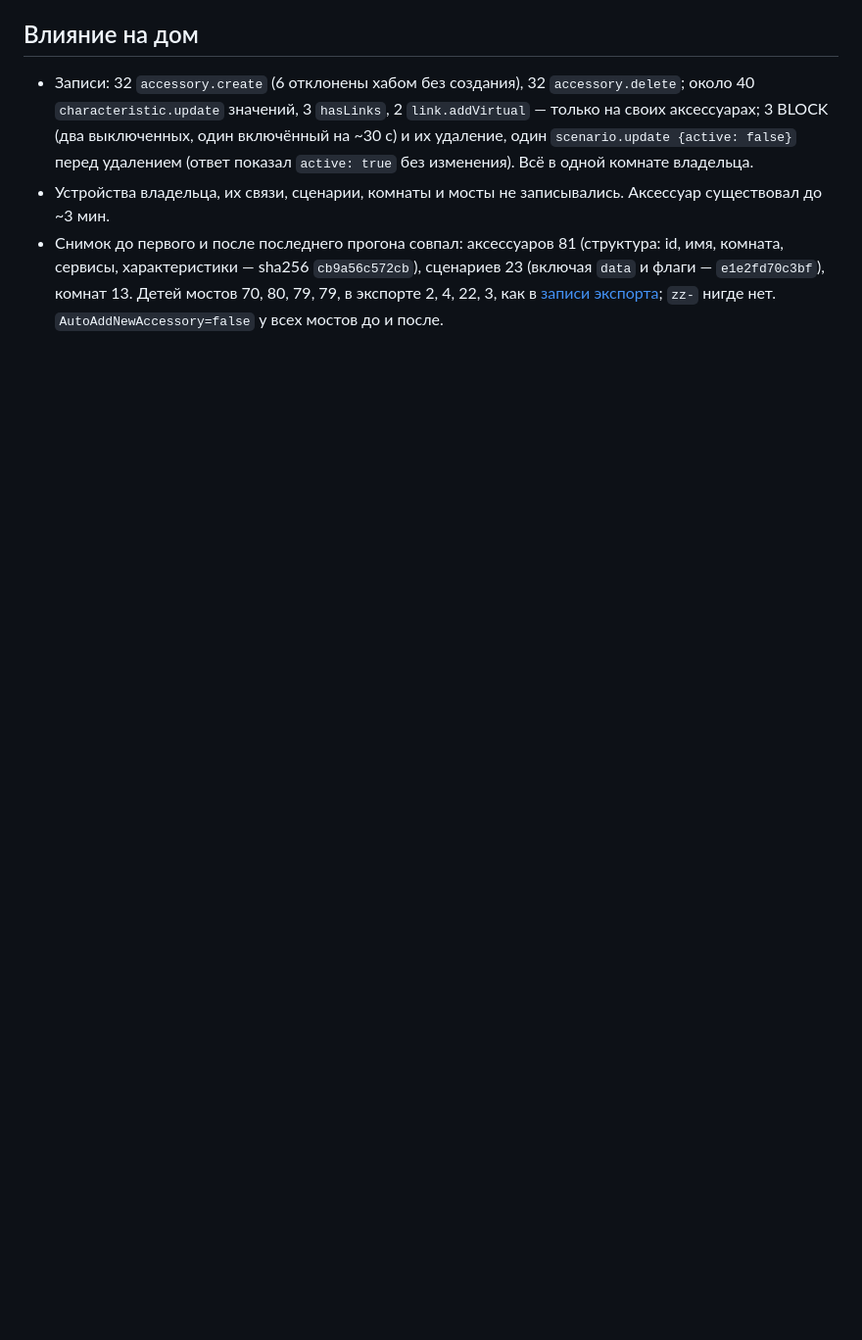
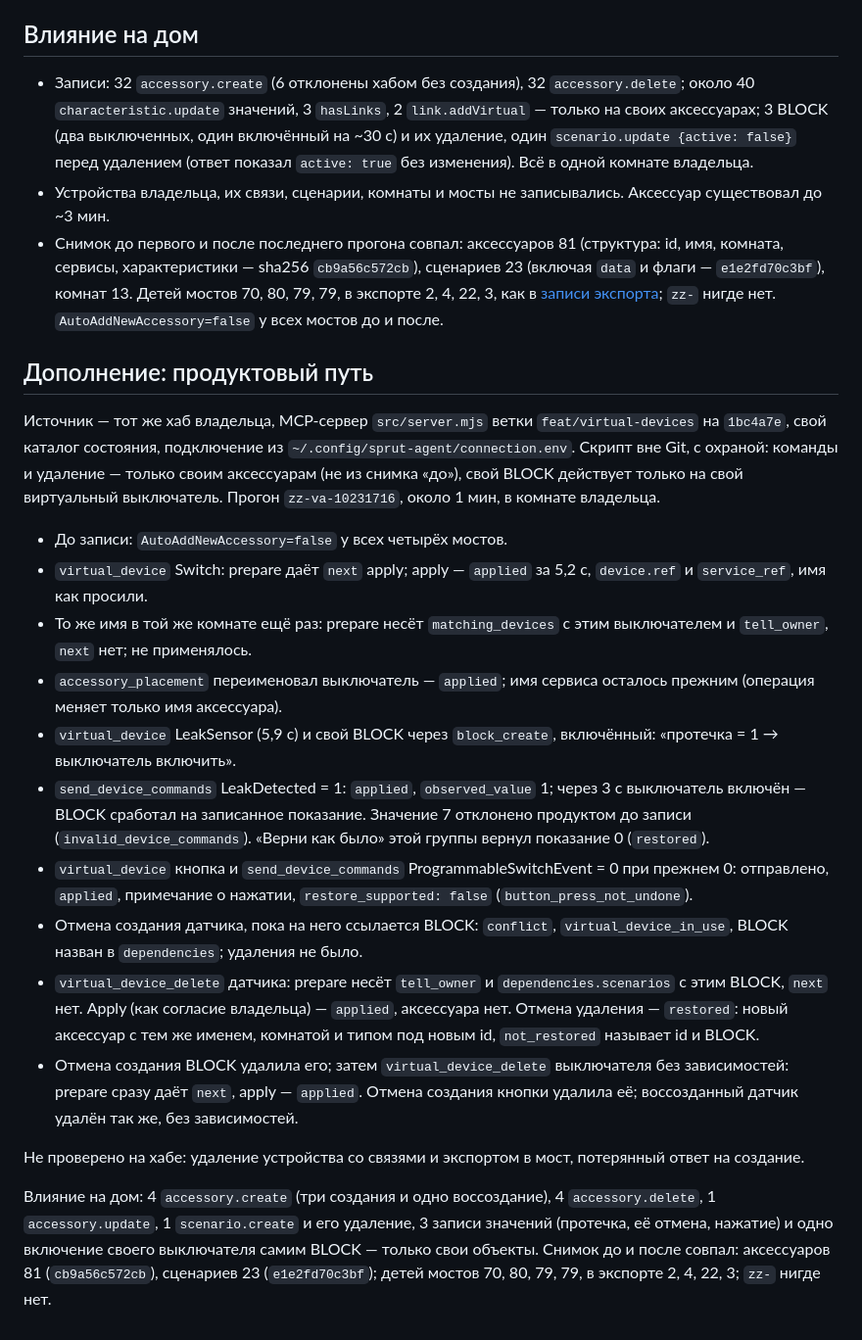
Before and after one commit to xor777/sprut-agent, a Markdown page: research/protocol/2026-10-23-virtual-devices.md, the part around the change. Shown at 98% size. Drawn GitHub-style; blank space fills up the shorter version.

Commit message:
docs(research): record the live product path of virtual devices
The MCP server of feat/virtual-devices on the owner's hub, own zz-va-
objects only: create, duplicate told, rename, a virtual leak reading that
fired an own BLOCK, an invalid value refused, a button press not undone,
undo of a creation refused while a BLOCK refers to it, a deletion that
named the BLOCK first and whose undo made the device again, and plain
deletions. Home snapshot before and after equal.

Co-Authored-By: Claude Opus 5.5 <noreply@anthropic.com>

```diff
--- a/research/protocol/2026-10-23-virtual-devices.md
+++ b/research/protocol/2026-10-23-virtual-devices.md
@@ -149,3 +149,50 @@ W20261023-virtual-devices, 2026-10-23. Цель — до реализации «
   комнат 13. Детей мостов 70, 80, 79, 79, в экспорте 2, 4, 22, 3, как в
   [записи экспорта](2026-10-14-bridge-export-write.md); `zz-` нигде нет.
   `AutoAddNewAccessory=false` у всех мостов до и после.
+
+## Дополнение: продуктовый путь
+
+Источник — тот же хаб владельца, MCP-сервер `src/server.mjs` ветки
+`feat/virtual-devices` на `1bc4a7e`, свой каталог состояния, подключение
+из `~/.config/sprut-agent/connection.env`. Скрипт вне Git, с охраной:
+команды и удаление — только своим аксессуарам (не из снимка «до»), свой
+BLOCK действует только на свой виртуальный выключатель. Прогон
+`zz-va-10231716`, около 1 мин, в комнате владельца.
+
+- До записи: `AutoAddNewAccessory=false` у всех четырёх мостов.
+- `virtual_device` Switch: prepare даёт `next` apply; apply — `applied` за
+  5,2 с, `device.ref` и `service_ref`, имя как просили.
+- То же имя в той же комнате ещё раз: prepare несёт `matching_devices` с
+  этим выключателем и `tell_owner`, `next` нет; не применялось.
+- `accessory_placement` переименовал выключатель — `applied`; имя сервиса
+  осталось прежним (операция меняет только имя аксессуара).
+- `virtual_device` LeakSensor (5,9 с) и свой BLOCK через `block_create`,
+  включённый: «протечка = 1 → выключатель включить».
+- `send_device_commands` LeakDetected = 1: `applied`, `observed_value` 1;
+  через 3 с выключатель включён — BLOCK сработал на записанное показание.
+  Значение 7 отклонено продуктом до записи (`invalid_device_commands`).
+  «Верни как было» этой группы вернул показание 0 (`restored`).
+- `virtual_device` кнопка и `send_device_commands` ProgrammableSwitchEvent
+  = 0 при прежнем 0: отправлено, `applied`, примечание о нажатии,
+  `restore_supported: false` (`button_press_not_undone`).
+- Отмена создания датчика, пока на него ссылается BLOCK: `conflict`,
+  `virtual_device_in_use`, BLOCK назван в `dependencies`; удаления не было.
+- `virtual_device_delete` датчика: prepare несёт `tell_owner` и
+  `dependencies.scenarios` с этим BLOCK, `next` нет. Apply (как согласие
+  владельца) — `applied`, аксессуара нет. Отмена удаления — `restored`:
+  новый аксессуар с тем же именем, комнатой и типом под новым id,
+  `not_restored` называет id и BLOCK.
+- Отмена создания BLOCK удалила его; затем `virtual_device_delete`
+  выключателя без зависимостей: prepare сразу даёт `next`, apply —
+  `applied`. Отмена создания кнопки удалила её; воссозданный датчик удалён
+  так же, без зависимостей.
+
+Не проверено на хабе: удаление устройства со связями и экспортом в мост,
+потерянный ответ на создание.
+
+Влияние на дом: 4 `accessory.create` (три создания и одно воссоздание),
+4 `accessory.delete`, 1 `accessory.update`, 1 `scenario.create` и его
+удаление, 3 записи значений (протечка, её отмена, нажатие) и одно
+включение своего выключателя самим BLOCK — только свои объекты. Снимок до и после совпал: аксессуаров 81 (`cb9a56c572cb`),
+сценариев 23 (`e1e2fd70c3bf`); детей мостов 70, 80, 79, 79, в экспорте
+2, 4, 22, 3; `zz-` нигде нет.
```
